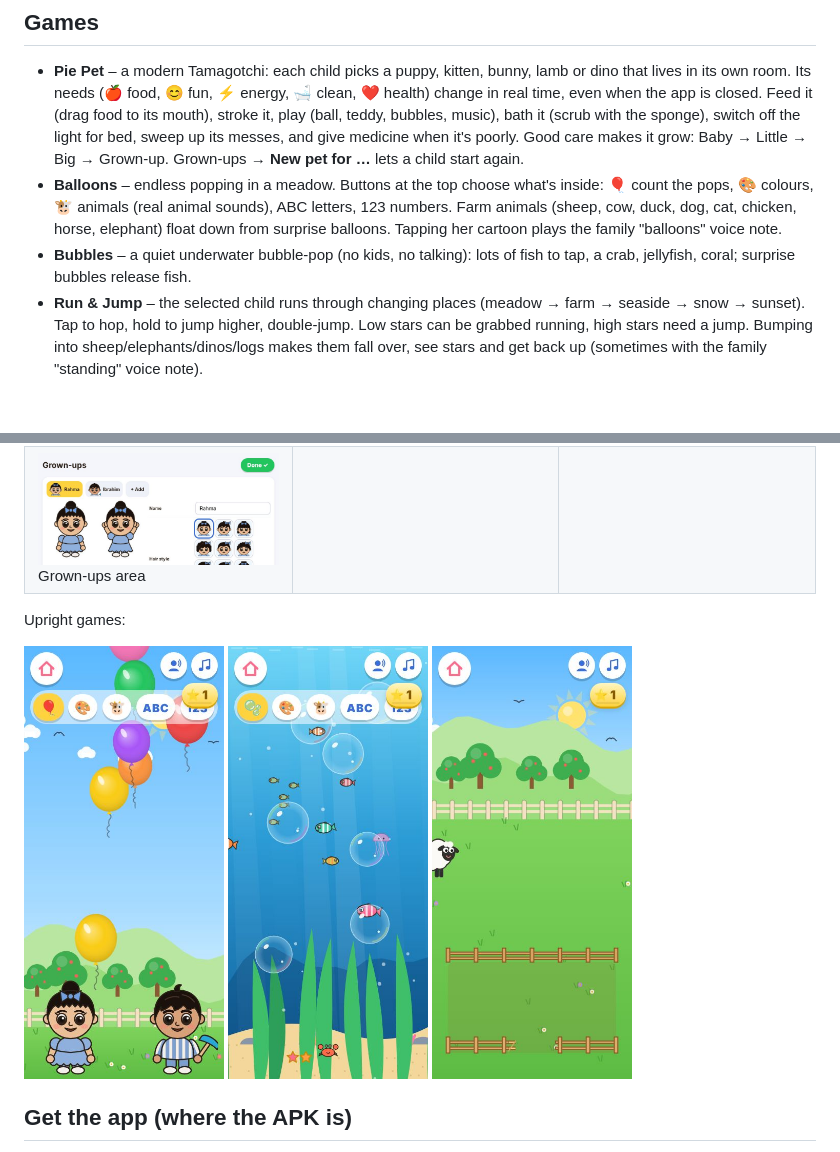
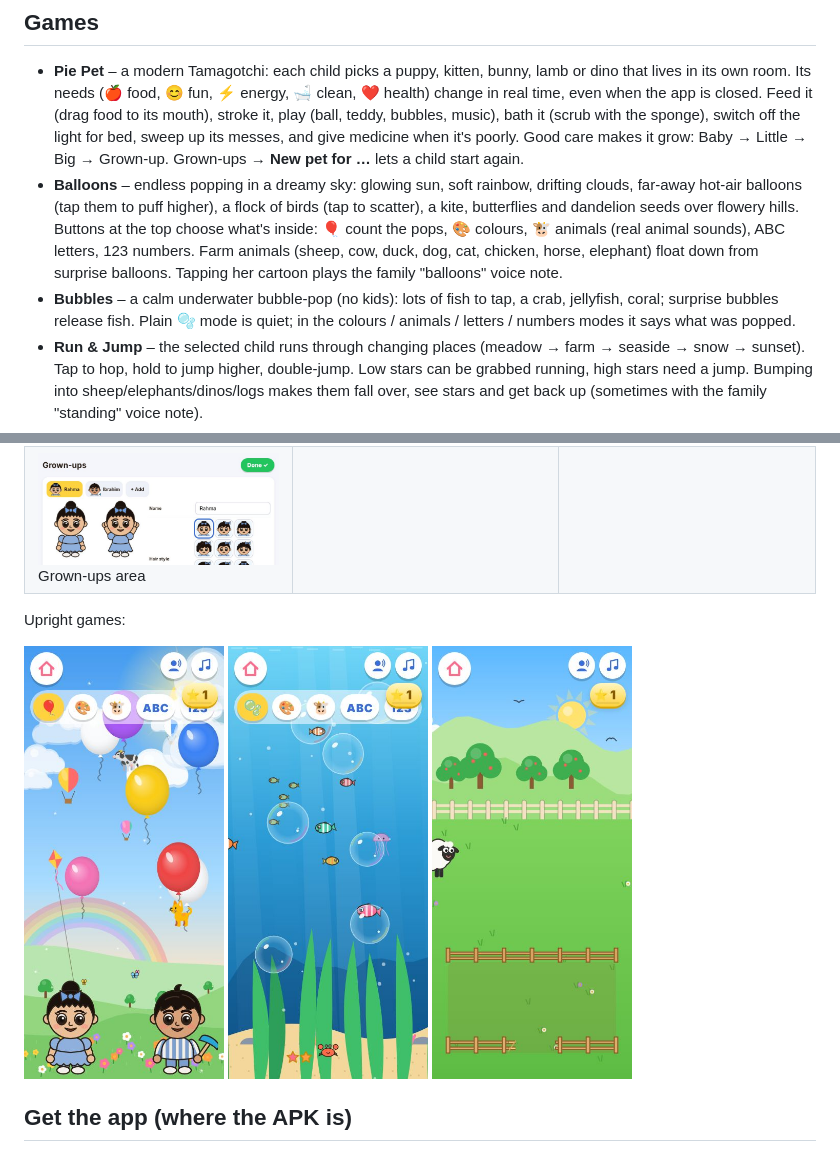
Before and after one commit to Bilal-Nadeem-Ahmed/PieGames, a Markdown page: README.md, 2 parts joined by grey strips. Rendered like a GitHub page; pictures changed too: docs/screenshots/balloons.jpg; blank space fills up the shorter version.

```diff
--- a/README.md
+++ b/README.md
@@ -5,8 +5,8 @@ Everything works offline. Art is drawn in code and music/effects are generated;
 
 ## Games
 - **Pie Pet** – a modern Tamagotchi: each child picks a puppy, kitten, bunny, lamb or dino that lives in its own room. Its needs (🍎 food, 😊 fun, ⚡ energy, 🛁 clean, ❤️ health) change in real time, even when the app is closed. Feed it (drag food to its mouth), stroke it, play (ball, teddy, bubbles, music), bath it (scrub with the sponge), switch off the light for bed, sweep up its messes, and give medicine when it's poorly. Good care makes it grow: Baby → Little → Big → Grown-up. Grown-ups → **New pet for …** lets a child start again.
-- **Balloons** – endless popping in a meadow. Buttons at the top choose what's inside: 🎈 count the pops, 🎨 colours, 🐮 animals (real animal sounds), ABC letters, 123 numbers. Farm animals (sheep, cow, duck, dog, cat, chicken, horse, elephant) float down from surprise balloons. Tapping her cartoon plays the family "balloons" voice note.
-- **Bubbles** – a quiet underwater bubble-pop (no kids, no talking): lots of fish to tap, a crab, jellyfish, coral; surprise bubbles release fish.
+- **Balloons** – endless popping in a dreamy sky: glowing sun, soft rainbow, drifting clouds, far-away hot-air balloons (tap them to puff higher), a flock of birds (tap to scatter), a kite, butterflies and dandelion seeds over flowery hills. Buttons at the top choose what's inside: 🎈 count the pops, 🎨 colours, 🐮 animals (real animal sounds), ABC letters, 123 numbers. Farm animals (sheep, cow, duck, dog, cat, chicken, horse, elephant) float down from surprise balloons. Tapping her cartoon plays the family "balloons" voice note.
+- **Bubbles** – a calm underwater bubble-pop (no kids): lots of fish to tap, a crab, jellyfish, coral; surprise bubbles release fish. Plain 🫧 mode is quiet; in the colours / animals / letters / numbers modes it says what was popped.
 - **Run & Jump** – the selected child runs through changing places (meadow → farm → seaside → snow → sunset). Tap to hop, hold to jump higher, double-jump. Low stars can be grabbed running, high stars need a jump. Bumping into sheep/elephants/dinos/logs makes them fall over, see stars and get back up (sometimes with the family "standing" voice note).
 - **Dino Eggs** – tap the patterned eggs (spots, stripes, zigzags, stars) to crack them; they wiggle by themselves to ask for a tap, and one tap before hatching a baby eye peeps through the crack. Four kinds hatch (T-rex, long-neck, triceratops, stegosaurus) wearing their shell as a hat. Tap a baby for a squeaky roar and a jump, tap the pterodactyl when it flies past. When the whole nest has hatched, mummy dinosaur walks in, roars, and the babies dance then follow her off...
 - **Colouring** – tap-to-fill, freehand brush, rainbow colour, ⭐ stickers, eraser, undo. Includes colouring pages of each kid, a ladybird and 8 animals (puppy, kitten, bunny, lamb, cow, elephant, duck, dinosaur). Work saves automatically.
```
Also changed, not shown: docs/PROJECT_NOTES.md (+1 -0 lines), 6 other files.
